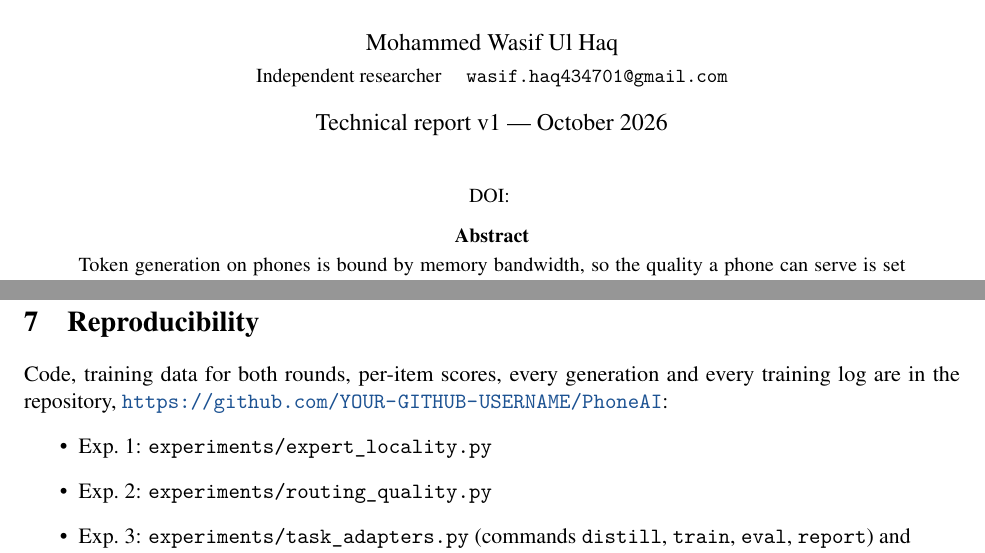
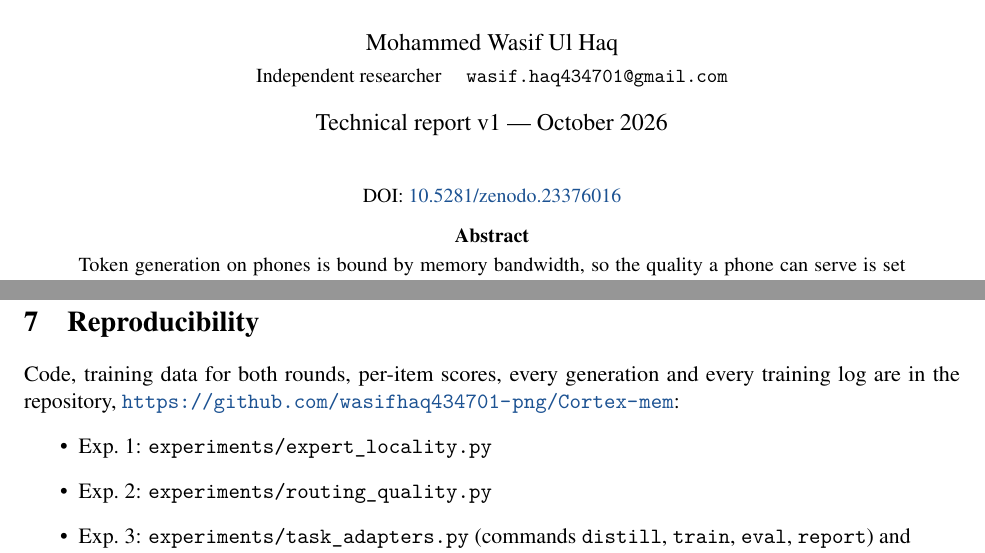
Before and after one commit to wasifhaq434701-png/Cortex-mem, a LaTeX paper (report/report.tex): two parts of pages 1 and 6 of 7, joined at a grey line, cut so that both start at the same text. Compiled offline with pdfLaTeX.

Commit message:
Report v1: add repo URL, reserved DOI, MIT license

```diff
--- a/report/report.tex
+++ b/report/report.tex
@@ -1,7 +1,7 @@
 \documentclass[11pt]{article}
 % ---- fill these two in before the final build (see ZENODO_UPLOAD.md) ----
-\newcommand{\repourl}{https://github.com/YOUR-GITHUB-USERNAME/PhoneAI}
-\newcommand{\reportdoi}{}  % e.g. 10.5281/zenodo.1234567 (Zenodo "reserve DOI"); leave empty to omit
+\newcommand{\repourl}{https://github.com/wasifhaq434701-png/Cortex-mem}
+\newcommand{\reportdoi}{10.5281/zenodo.23376016}  % e.g. 10.5281/zenodo.1234567 (Zenodo "reserve DOI"); leave empty to omit
 % ---------------------------------------------------------------------------
 \usepackage[margin=1in]{geometry}
 \usepackage{times}
```
Also changed, not shown: report/report.pdf, 1 other file.
